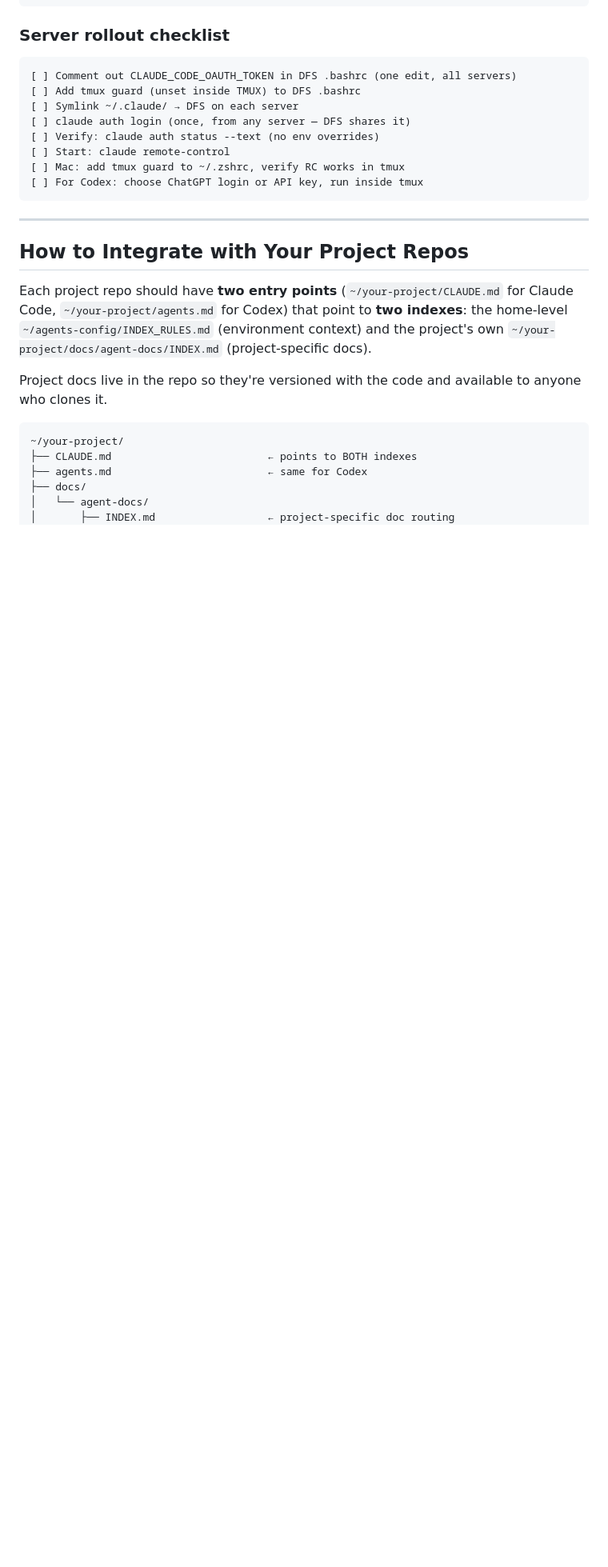
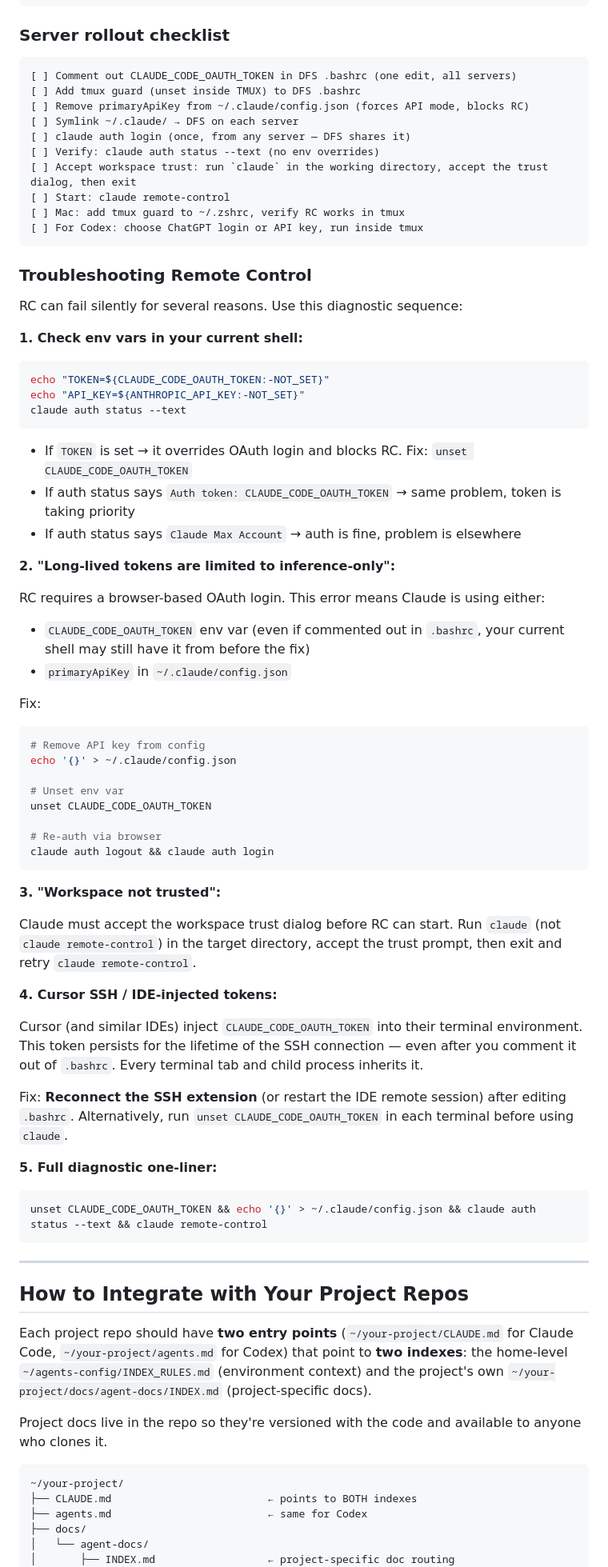
Before and after one commit to brando90/agents-config, a Markdown page: README.md, the part around the change. Shown at 80% size. GitHub-like rendering; blank space fills up the shorter version.

Commit message:
Add RC troubleshooting section: env var conflicts, config.json, workspace trust, IDE tokens
Co-Authored-By: Claude Opus 4.6 <noreply@anthropic.com>

````diff
--- a/README.md
+++ b/README.md
@@ -226,12 +226,64 @@ ssh <server> -t 'tmux attach -t codex'
 ```
 [ ] Comment out CLAUDE_CODE_OAUTH_TOKEN in DFS .bashrc (one edit, all servers)
 [ ] Add tmux guard (unset inside TMUX) to DFS .bashrc
+[ ] Remove primaryApiKey from ~/.claude/config.json (forces API mode, blocks RC)
 [ ] Symlink ~/.claude/ → DFS on each server
 [ ] claude auth login (once, from any server — DFS shares it)
 [ ] Verify: claude auth status --text (no env overrides)
+[ ] Accept workspace trust: run `claude` in the working directory, accept the trust dialog, then exit
 [ ] Start: claude remote-control
 [ ] Mac: add tmux guard to ~/.zshrc, verify RC works in tmux
 [ ] For Codex: choose ChatGPT login or API key, run inside tmux
+```
+
+### Troubleshooting Remote Control
+
+RC can fail silently for several reasons. Use this diagnostic sequence:
+
+**1. Check env vars in your current shell:**
+
+```bash
+echo "TOKEN=${CLAUDE_CODE_OAUTH_TOKEN:-NOT_SET}"
+echo "API_KEY=${ANTHROPIC_API_KEY:-NOT_SET}"
+claude auth status --text
+```
+
+- If `TOKEN` is set → it overrides OAuth login and blocks RC. Fix: `unset CLAUDE_CODE_OAUTH_TOKEN`
+- If auth status says `Auth token: CLAUDE_CODE_OAUTH_TOKEN` → same problem, token is taking priority
+- If auth status says `Claude Max Account` → auth is fine, problem is elsewhere
+
+**2. "Long-lived tokens are limited to inference-only":**
+
+RC requires a browser-based OAuth login. This error means Claude is using either:
+- `CLAUDE_CODE_OAUTH_TOKEN` env var (even if commented out in `.bashrc`, your current shell may still have it from before the fix)
+- `primaryApiKey` in `~/.claude/config.json`
+
+Fix:
+```bash
+# Remove API key from config
+echo '{}' > ~/.claude/config.json
+
+# Unset env var
+unset CLAUDE_CODE_OAUTH_TOKEN
+
+# Re-auth via browser
+claude auth logout && claude auth login
+```
+
+**3. "Workspace not trusted":**
+
+Claude must accept the workspace trust dialog before RC can start. Run `claude` (not `claude remote-control`) in the target directory, accept the trust prompt, then exit and retry `claude remote-control`.
+
+**4. Cursor SSH / IDE-injected tokens:**
+
+Cursor (and similar IDEs) inject `CLAUDE_CODE_OAUTH_TOKEN` into their terminal environment. This token persists for the lifetime of the SSH connection — even after you comment it out of `.bashrc`. Every terminal tab and child process inherits it.
+
+Fix: **Reconnect the SSH extension** (or restart the IDE remote session) after editing `.bashrc`. Alternatively, run `unset CLAUDE_CODE_OAUTH_TOKEN` in each terminal before using `claude`.
+
+**5. Full diagnostic one-liner:**
+
+```bash
+unset CLAUDE_CODE_OAUTH_TOKEN && echo '{}' > ~/.claude/config.json && claude auth status --text && claude remote-control
 ```
 
 ---
````
